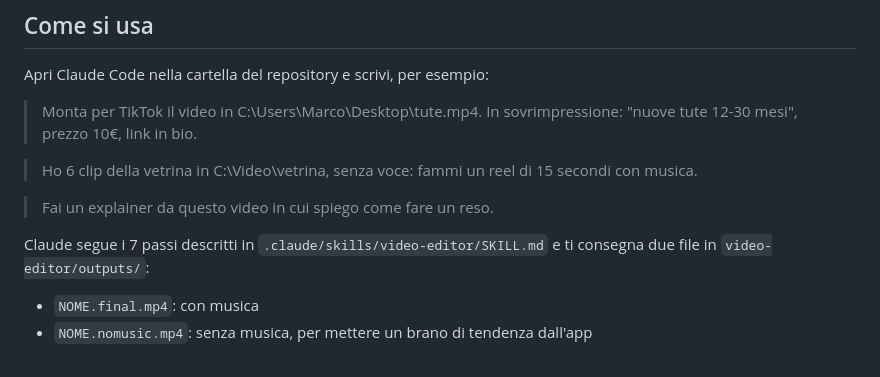
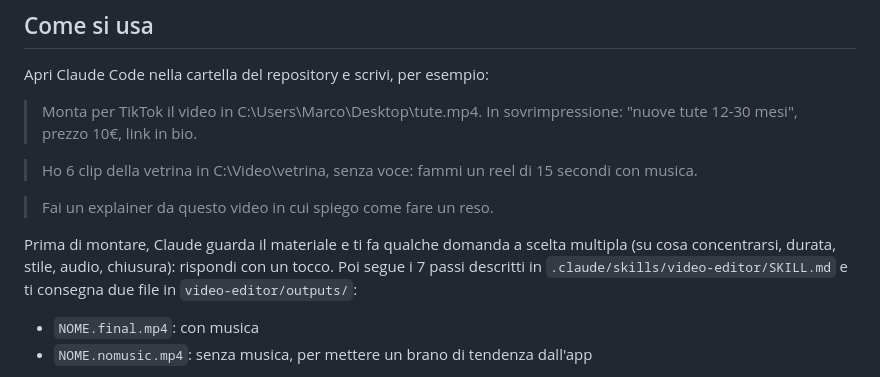
Before and after one commit to megagiov/ginevra, a Markdown page: video-editor/README.md, the part around the change. Rendered like a GitHub page.

Commit message:
Fa chiedere all'agente come sviluppare il video, con domande a scelta rapida
Prima del piano l'agente guarda i provini e propone al massimo 4 domande a
scelta multipla con opzioni tratte dal materiale (focus, formato, durata,
aggancio, stile, audio, testi, chiusura), l'opzione consigliata per prima.

Co-Authored-By: Claude Opus 5.5 <noreply@anthropic.com>
Claude-Session: https://claude.ai/code/session_01T26GLveFrqbK2ryqB5NPif

```diff
--- a/video-editor/README.md
+++ b/video-editor/README.md
@@ -30,8 +30,10 @@ Apri Claude Code nella cartella del repository e scrivi, per esempio:
 
 > Fai un explainer da questo video in cui spiego come fare un reso.
 
-Claude segue i 7 passi descritti in `.claude/skills/video-editor/SKILL.md` e ti
-consegna due file in `video-editor/outputs/`:
+Prima di montare, Claude guarda il materiale e ti fa qualche domanda a scelta multipla
+(su cosa concentrarsi, durata, stile, audio, chiusura): rispondi con un tocco. Poi segue i
+7 passi descritti in `.claude/skills/video-editor/SKILL.md` e ti consegna due file in
+`video-editor/outputs/`:
 
 - `NOME.final.mp4`: con musica
 - `NOME.nomusic.mp4`: senza musica, per mettere un brano di tendenza dall'app
```
Also changed, not shown: 1 other file.
